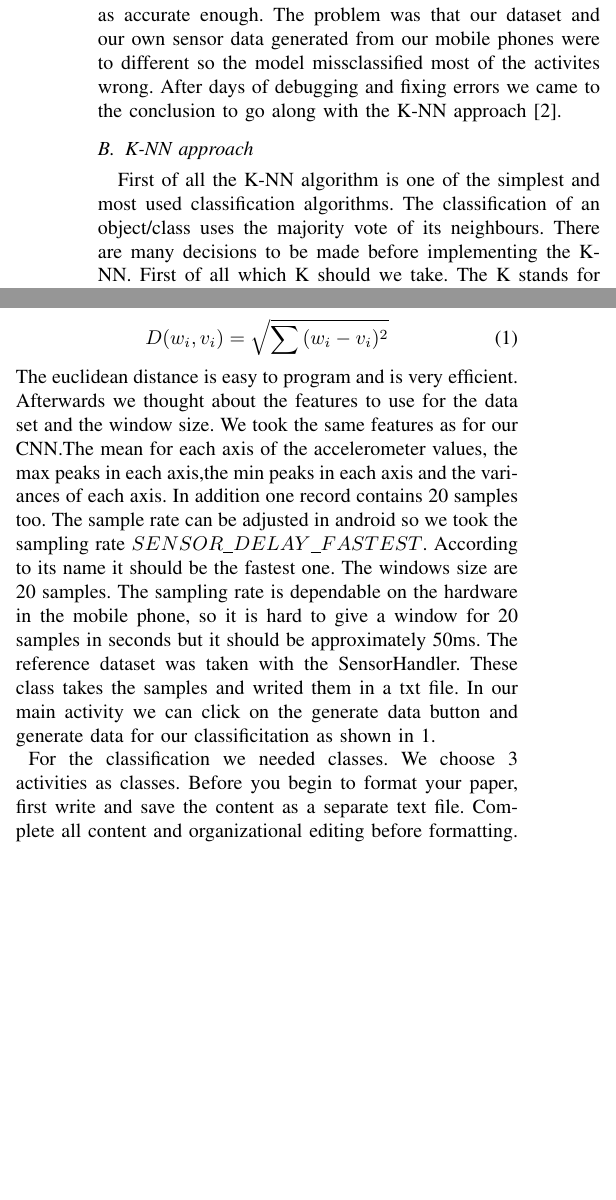
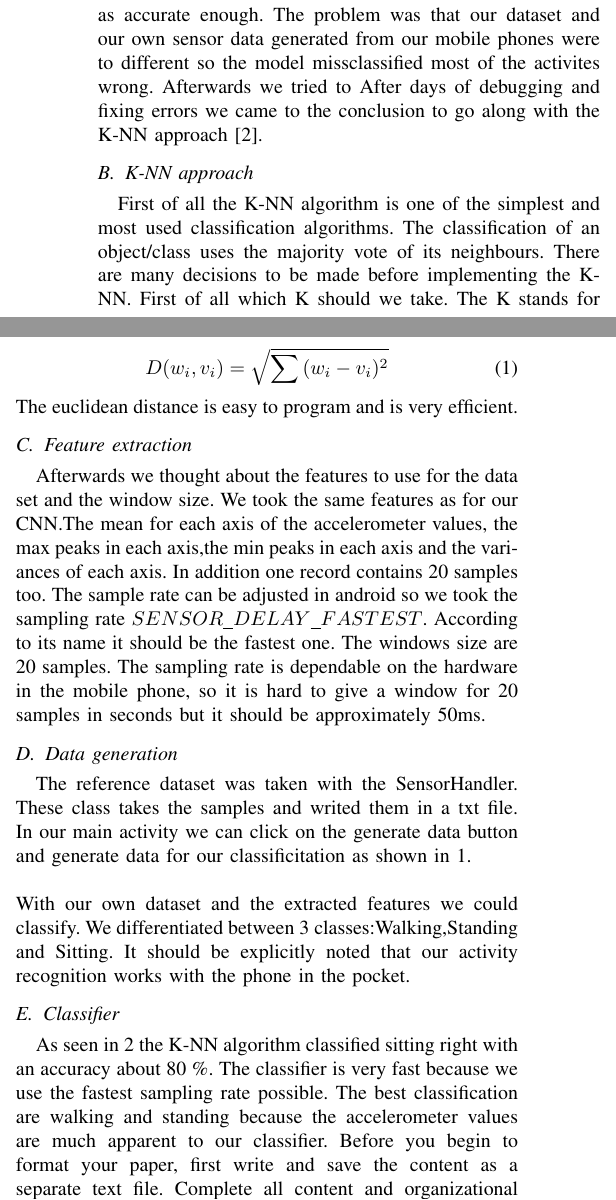
Before and after one commit to PlantinumX/AcitivityMonitoring, a LaTeX paper (Conference-LaTeX-template_7-9-18/conference_041818.tex): two parts of the columns of page 1 of 2, joined at a grey line, cut so that both start at the same text, the shorter picture padded with empty space. Compiled offline with pdfLaTeX; a missing font is replaced by an installed copy or a similar font; a LaTeX package or settings file that is missing is left out.

Commit message:
update on report

```diff
--- a/Conference-LaTeX-template_7-9-18/conference_041818.tex
+++ b/Conference-LaTeX-template_7-9-18/conference_041818.tex
@@ -44,13 +44,17 @@ The Localization was splited into two parts, the first part was an Activity reco
 \section{Activity recognition}
 The mobile phone has many sensors. Some of them can be used to track the activity of a person.  After collecting sensor data the patterns in the data can be retrieved and can be used to classify between activities e.g jogging,running, walking.
 \subsection{Tensorflow approach for Convolutional Neural Network}
-Our first approach was to use the popular tensorflow framework from Google. The idea was to train and write the cody in python and export a tensorflow model which can be used by our mobile phone. The trainingsdata was taken from the Wireless Sensor Data Mining group\cite{b1}. We decided to use a CNN network because it can be used to analyze interesting fatures in the data set. The error rate for the trainings data was very low. Only 15 \% were missclassified. The export to the android device worked too but in the end it did not work as accurate enough. The problem was that our dataset and our own sensor data generated from our mobile phones were to different so the model missclassified most of the activites wrong. After days of debugging and fixing errors we came to the conclusion to go along with the K-NN approach\cite{b2}.
+Our first approach was to use the popular tensorflow framework from Google. The idea was to train and write the cody in python and export a tensorflow model which can be used by our mobile phone. The trainingsdata was taken from the Wireless Sensor Data Mining group\cite{b1}. We decided to use a CNN network because it can be used to analyze interesting fatures in the data set. The error rate for the trainings data was very low. Only 15 \% were missclassified. The export to the android device worked too but in the end it did not work as accurate enough. The problem was that our dataset and our own sensor data generated from our mobile phones were to different so the model missclassified most of the activites wrong. Afterwards we tried to After days of debugging and fixing errors we came to the conclusion to go along with the K-NN approach\cite{b2}.
 \subsection{K-NN approach}
 First of all the K-NN algorithm is one of the simplest and most used classification algorithms. The classification of an object/class uses the majority vote of its neighbours. There are many decisions to be made before implementing the K-NN. First of all which K should we take. The K stands for the number of neighbours to be taken in account. It should be an odd number. In our case it was 21. The calculation of the distance is another point to think about. We decided to use the euclidean distance for our K-NN. The formula of the euclidean distance:
 \begin{equation}
 D(w_i,v_i) = \sqrt{\sum{(w_i - v_i)^2}}
 \end{equation}
-The euclidean distance is easy to program and is very efficient. Afterwards we thought about the features to use for the data set and the window size. We took the same features as for our CNN.The mean for each axis of the accelerometer values, the max peaks in each axis,the min peaks in each axis and the variances of each axis.  In addition one record contains 20 samples too. The sample rate can be adjusted in android so we took the sampling rate $SENSOR\_DELAY\_FASTEST$. According to its name it should be the fastest one. The windows size are 20 samples. The sampling rate is dependable on the hardware in the mobile phone, so it is hard to give a window for 20 samples in seconds but it should be approximately 50ms. The reference dataset was  taken with the SensorHandler. These class takes the samples and writed them in a txt file. In our main activity we can click on the generate data button and generate data for our classificitation as shown in
-\ref{fig:mainmenuactivity}.
-\\
+The euclidean distance is easy to program and is very efficient.
+\subsection{Feature extraction}
+Afterwards we thought about the features to use for the data set and the window size. We took the same features as for our CNN.The mean for each axis of the accelerometer values, the max peaks in each axis,the min peaks in each axis and the variances of each axis.
+In addition one record contains 20 samples too. The sample rate can be adjusted in android so we took the sampling rate $SENSOR\_DELAY\_FASTEST$. According to its name it should be the fastest one. The windows size are 20 samples. The sampling rate is dependable on the hardware in the mobile phone, so it is hard to give a window for 20 samples in seconds but it should be approximately 50ms.
+\subsection{Data generation}
+The reference dataset was  taken with the SensorHandler. These class takes the samples and writed them in a txt file. In our main activity we can click on the generate data button and generate data for our classificitation as shown in
+\ref{fig:mainmenuactivity}. \\
 \begin{figure}
@@ -58,3 +62,6 @@ The euclidean distance is easy to program and is very efficient. Afterwards we t
 \centering
 \caption{MainMenuActivity of the application}
 \label{fig:mainmenuactivity}
+\end{figure}\\
+With our own dataset and the extracted features we could classify. We differentiated between 3 classes:Walking,Standing and Sitting. It should be explicitly noted that our activity recognition works with the phone in the pocket.
+\subsection{Classifier}
@@ -61,5 +72,6 @@ The euclidean distance is easy to program and is very efficient. Afterwards we t
+\label{fig:classifier}
 \end{figure}
-For the classification we needed classes. We choose 3 activities as classes.
+As seen in \ref{fig:classifier} the K-NN algorithm classified sitting right with an accuracy about 80 \%. The classifier is very fast because we use the fastest sampling rate possible. The best classification are walking and standing because the accelerometer values are much apparent to our classifier.
 Before you begin to format your paper, first write and save the content as a
 separate text file. Complete all content and organizational editing before
 formatting. Please note sections \ref{AA}--\ref{SCM} below for more information on
```
Also changed, not shown: Conference-LaTeX-template_7-9-18/conference_041818.tex (6 more changed lines).
